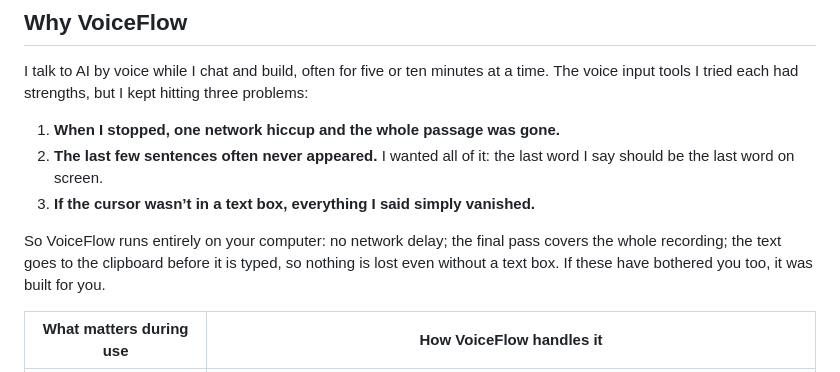
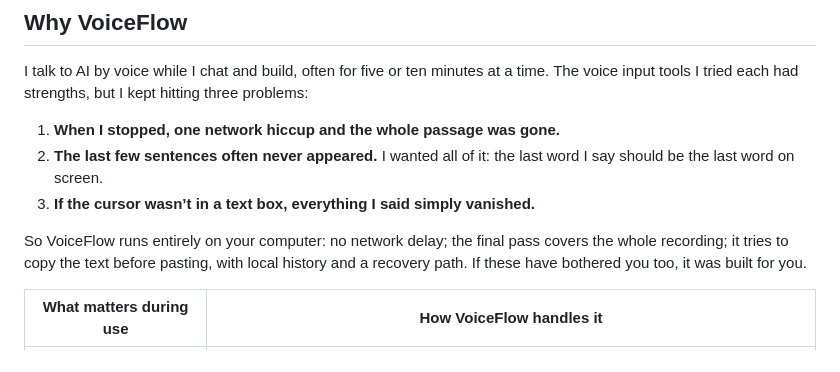
Before and after one commit to qinxujunai/VoiceFlow, a Markdown page: README.en.md, the part around the change. Rendered like a GitHub page.

```diff
--- a/README.en.md
+++ b/README.en.md
@@ -27,7 +27,7 @@ I talk to AI by voice while I chat and build, often for five or ten minutes at a
 2. **The last few sentences often never appeared.** I wanted all of it: the last word I say should be the last word on screen.
 3. **If the cursor wasn’t in a text box, everything I said simply vanished.**
 
-So VoiceFlow runs entirely on your computer: no network delay; the final pass covers the whole recording; the text goes to the clipboard before it is typed, so nothing is lost even without a text box. If these have bothered you too, it was built for you.
+So VoiceFlow runs entirely on your computer: no network delay; the final pass covers the whole recording; it tries to copy the text before pasting, with local history and a recovery path. If these have bothered you too, it was built for you.
 
 | What matters during use | How VoiceFlow handles it |
 | --- | --- |
```
Also changed, not shown: README.md (+1 -1 lines).
